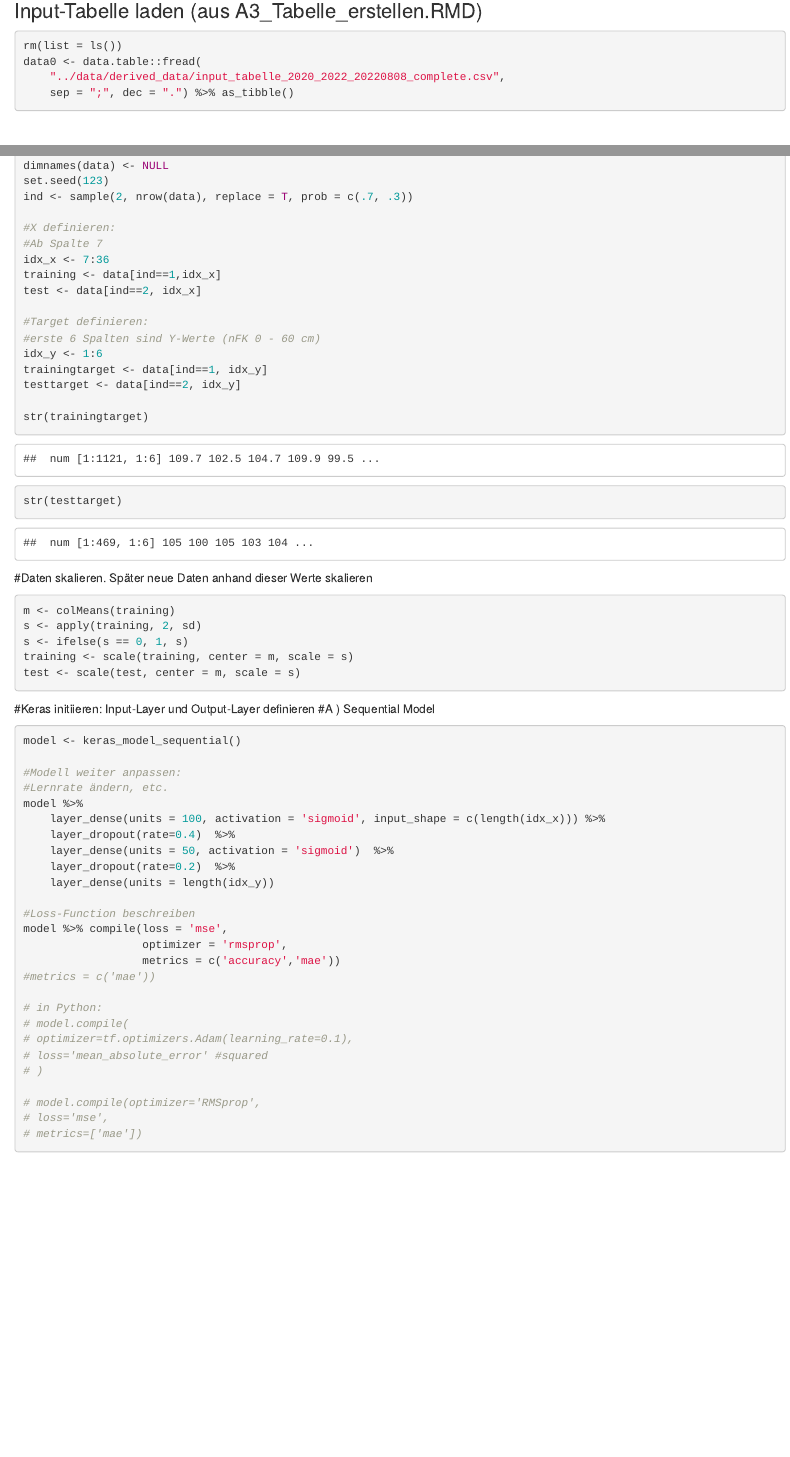
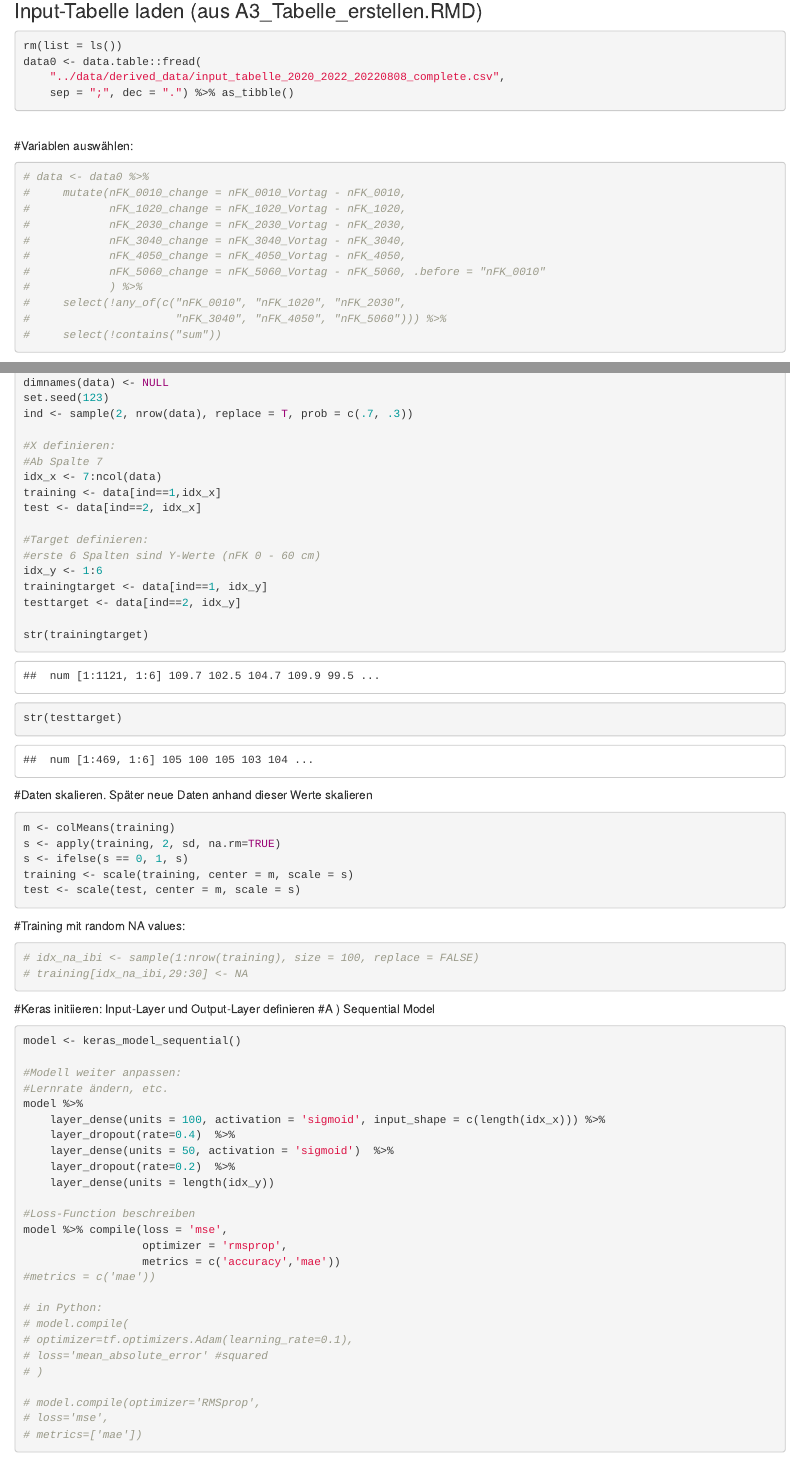
Before and after one commit to SMR2018/ANNI, an R Markdown document (analysis/A5_ANNI_Tensorflow2.Rmd): the page in a window 1100 px wide, from 560 px down, and a second part further down, joined at a grey line. Rendered offline with R 4.5, knitr and Pandoc, with nearby package versions; some code elsewhere in the file could not run offline.

````diff
--- a/analysis/A5_ANNI_Tensorflow2.Rmd
+++ b/analysis/A5_ANNI_Tensorflow2.Rmd
@@ -24,7 +24,20 @@
 
 ```
 \
-
+#Variablen auswählen:
+```{r}
+# data <- data0 %>%
+#     mutate(nFK_0010_change = nFK_0010_Vortag - nFK_0010,
+#            nFK_1020_change = nFK_1020_Vortag - nFK_1020,
+#            nFK_2030_change = nFK_2030_Vortag - nFK_2030,
+#            nFK_3040_change = nFK_3040_Vortag - nFK_3040,
+#            nFK_4050_change = nFK_4050_Vortag - nFK_4050,
+#            nFK_5060_change = nFK_5060_Vortag - nFK_5060, .before = "nFK_0010"
+#            ) %>%
+#     select(!any_of(c("nFK_0010", "nFK_1020", "nFK_2030",
+#                      "nFK_3040", "nFK_4050", "nFK_5060"))) %>%
+#     select(!contains("sum"))
+```
 
 #ANNI:
 #Matrix mit y (Bodenfeuchte pro Schicht: "nFK_0010" bis "nFK_5060)
@@ -39,7 +52,7 @@
 
 #X definieren:
 #Ab Spalte 7
-idx_x <- 7:36
+idx_x <- 7:ncol(data)
 training <- data[ind==1,idx_x]
 test <- data[ind==2, idx_x]
 
@@ -58,12 +71,17 @@
 Später neue Daten anhand dieser Werte skalieren
 ```{r}
 m <- colMeans(training)
-s <- apply(training, 2, sd)
+s <- apply(training, 2, sd, na.rm=TRUE)
 s <- ifelse(s == 0, 1, s)
 training <- scale(training, center = m, scale = s)
 test <- scale(test, center = m, scale = s)
 ```
 
+#Training mit random NA values:
+```{r}
+# idx_na_ibi <- sample(1:nrow(training), size = 100, replace = FALSE)
+# training[idx_na_ibi,29:30] <- NA
+```
 
 #Keras initiieren: Input-Layer und Output-Layer definieren
 #A ) Sequential Model
````
Also changed, not shown: analysis/A5_ANNI_Tensorflow2.Rmd (8 more changed lines), 4 other files.
